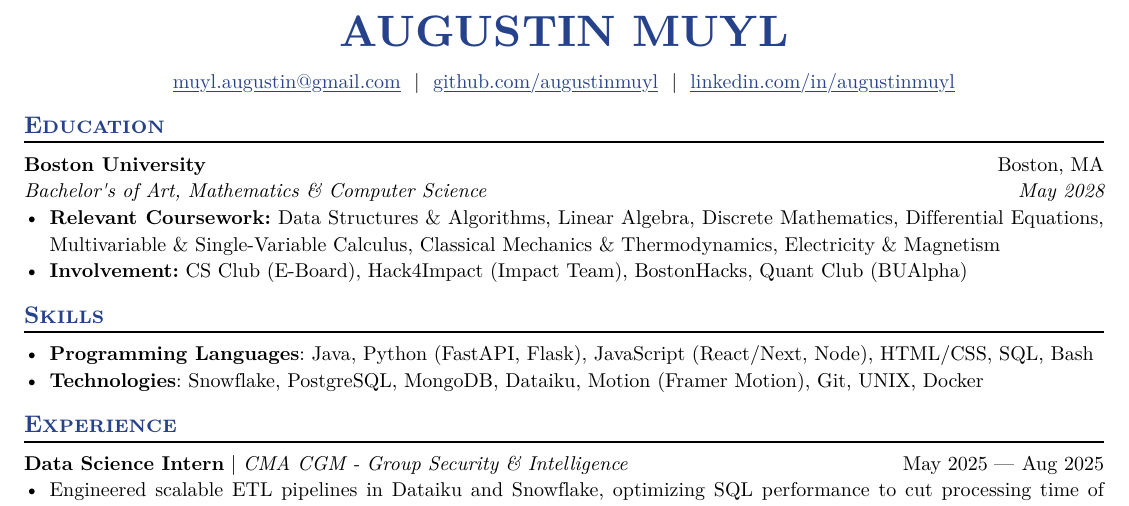
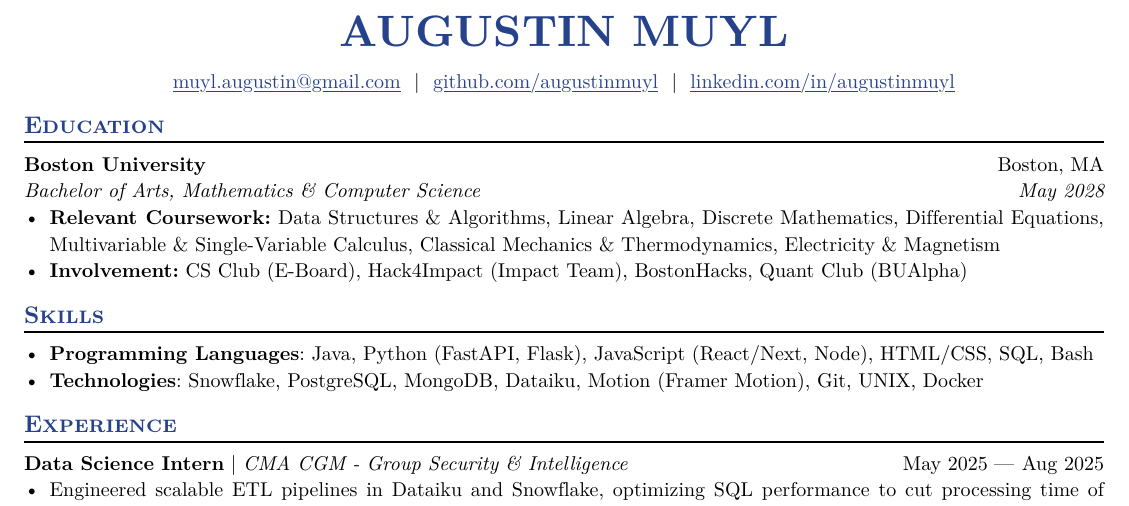
Before and after one commit to augustinmuyl/resume, a Typst document (Augustin_Muyl_Resume.typ): part of the page, cut so that both start at the same text. The pictures show the PDF file Augustin_Muyl_Resume.pdf that the author committed with the source.

Commit message:
fixed B.A.

```diff
--- a/Augustin_Muyl_Resume.typ
+++ b/Augustin_Muyl_Resume.typ
@@ -44,7 +44,7 @@
   institution: "Boston University",
   location: "Boston, MA",
   dates: "May 2028",
-  degree: "Bachelor's of Art, Mathematics & Computer Science",
+  degree: "Bachelor of Arts, Mathematics & Computer Science",
 
   // Uncomment the line below if you want edu formatting to be consistent with everything else
   // consistent: true
```
Also changed, not shown: Augustin_Muyl_Resume.pdf.
